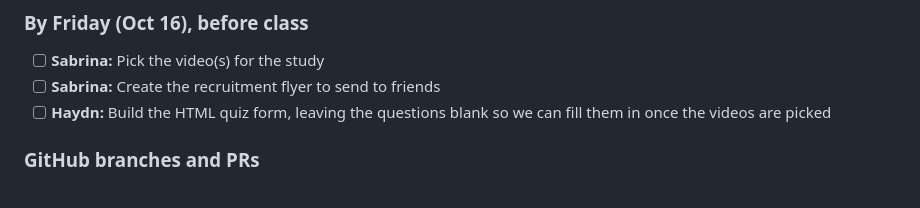
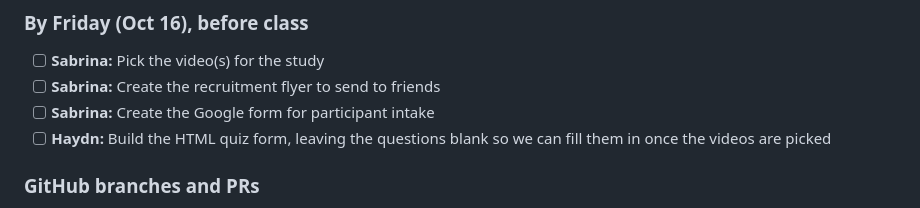
Before and after one commit to haydn-s/sourcing-data-project-2, a Markdown page: README.md, the part around the change. GitHub-like rendering.

Commit message:
added to-do list item

```diff
--- a/README.md
+++ b/README.md
@@ -10,6 +10,7 @@ Project plan for the fidget toy study ([Idea 2](#idea-2-does-using-a-fidget-toy-
 
 - [ ] **Sabrina:** Pick the video(s) for the study
 - [ ] **Sabrina:** Create the recruitment flyer to send to friends
+- [ ] **Sabrina:** Create the Google form for participant intake
 - [ ] **Haydn:** Build the HTML quiz form, leaving the questions blank so we can fill them in once the videos are picked
 
 ### GitHub branches and PRs
```
